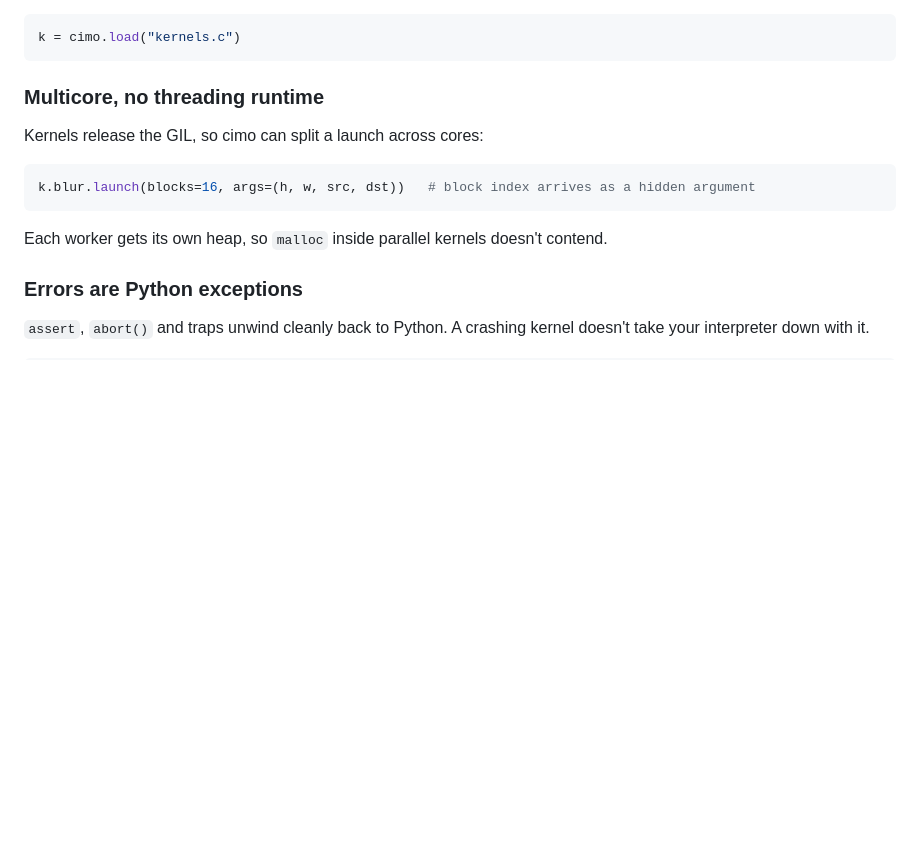
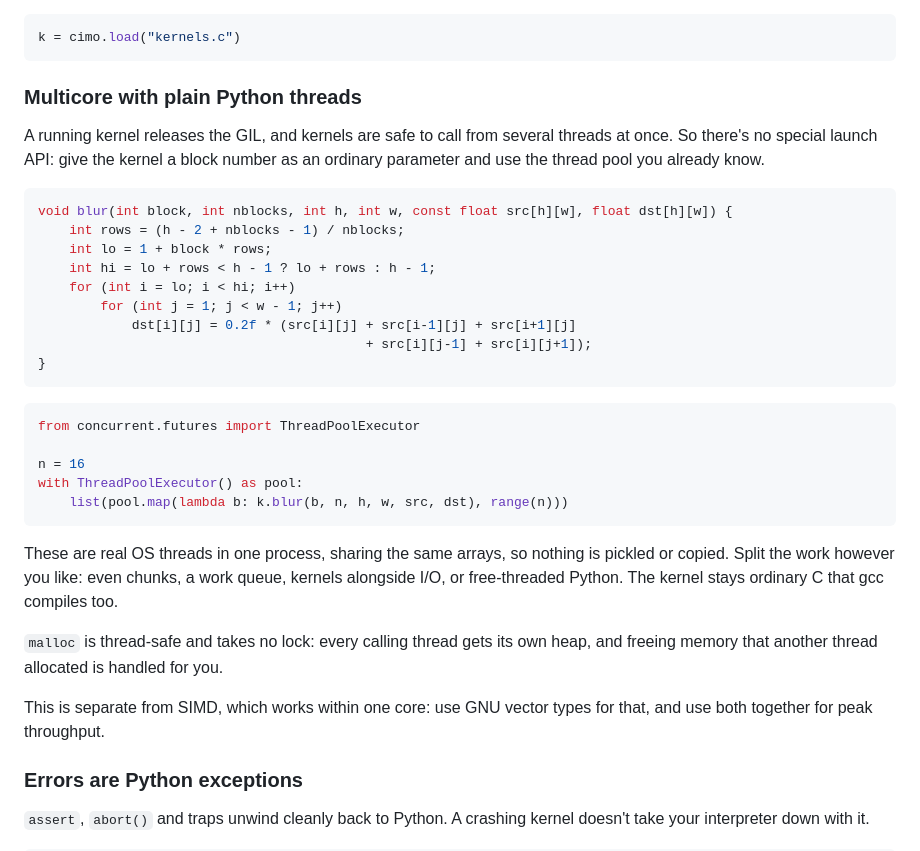
Before and after one commit to farizrahman4u/cimo, a Markdown page: README.md, the part around the change. Drawn GitHub-style; blank space fills up the shorter version.

Commit message:
Multicore via plain Python threads; per-thread heaps instead of a launch API

````diff
--- a/README.md
+++ b/README.md
@@ -101,15 +101,41 @@ Keep kernels in a `.c` file next to your module if you prefer:
 k = cimo.load("kernels.c")
 ```
 
-### Multicore, no threading runtime
+### Multicore with plain Python threads
 
-Kernels release the GIL, so cimo can split a launch across cores:
+A running kernel releases the GIL, and kernels are safe to call from several threads at once. So
+there's no special launch API: give the kernel a block number as an ordinary parameter and use
+the thread pool you already know.
+
+```c
+void blur(int block, int nblocks, int h, int w, const float src[h][w], float dst[h][w]) {
+    int rows = (h - 2 + nblocks - 1) / nblocks;
+    int lo = 1 + block * rows;
+    int hi = lo + rows < h - 1 ? lo + rows : h - 1;
+    for (int i = lo; i < hi; i++)
+        for (int j = 1; j < w - 1; j++)
+            dst[i][j] = 0.2f * (src[i][j] + src[i-1][j] + src[i+1][j]
+                                          + src[i][j-1] + src[i][j+1]);
+}
+```
 
 ```python
-k.blur.launch(blocks=16, args=(h, w, src, dst))   # block index arrives as a hidden argument
+from concurrent.futures import ThreadPoolExecutor
+
+n = 16
+with ThreadPoolExecutor() as pool:
+    list(pool.map(lambda b: k.blur(b, n, h, w, src, dst), range(n)))
 ```
 
-Each worker gets its own heap, so `malloc` inside parallel kernels doesn't contend.
+These are real OS threads in one process, sharing the same arrays, so nothing is pickled or
+copied. Split the work however you like: even chunks, a work queue, kernels alongside I/O, or
+free-threaded Python. The kernel stays ordinary C that gcc compiles too.
+
+`malloc` is thread-safe and takes no lock: every calling thread gets its own heap, and freeing
+memory that another thread allocated is handled for you.
+
+This is separate from SIMD, which works within one core: use GNU vector types for that, and
+use both together for peak throughput.
 
 ### Errors are Python exceptions
 
````
Also changed, not shown: requirements.md (+15 -10 lines).
